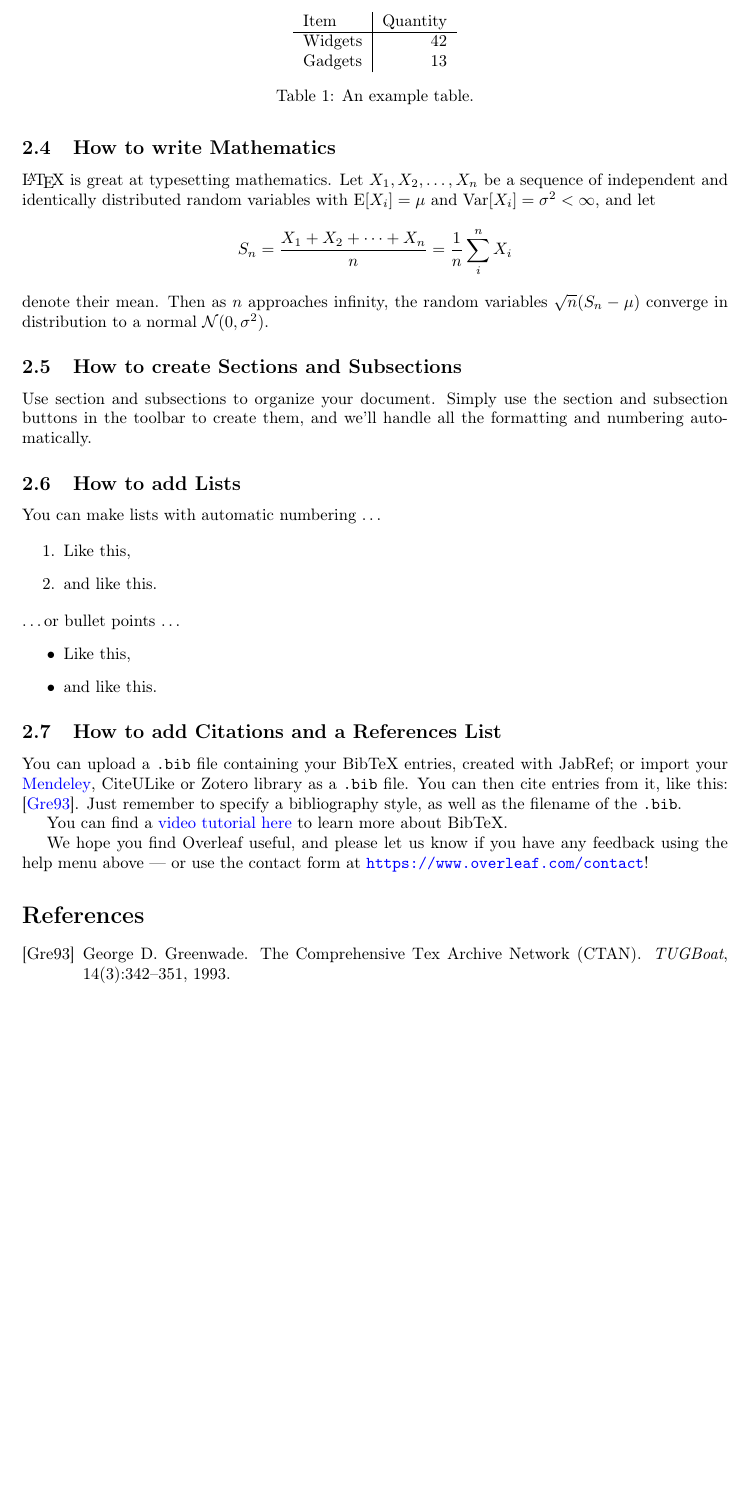
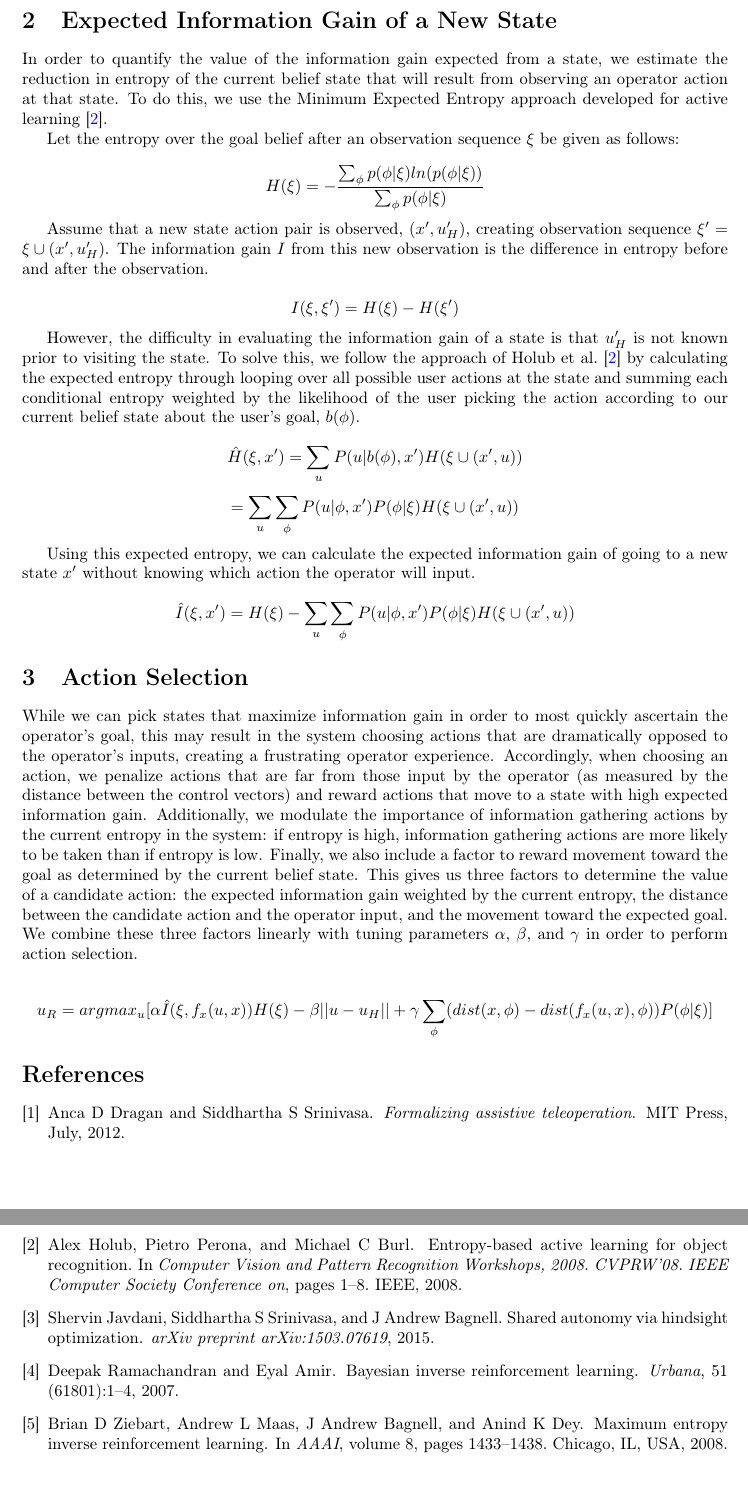
Before and after one commit to cu-ironlab/SharedAutonomyStudyPaper, a LaTeX paper (main.tex): part of page 2 of 2 before the commit and two parts of pages 2 and 3 of 3 after it, the two joined at a grey line, cut at the place of the change, the shorter picture padded with empty space. Compiled offline with pdfLaTeX.

Commit message:
Update on Overleaf.

```diff
--- a/main.tex
+++ b/main.tex
@@ -13,8 +13,8 @@
 \usepackage{graphicx}
 \usepackage[colorinlistoftodos]{todonotes}
 \usepackage[colorlinks=true, allcolors=blue]{hyperref}
-
-\title{Your Paper}
+\usepackage[numbers]{natbib}
+\title{Shared Autonomy Study}
 \author{You}
 
 \begin{document}
@@ -52 +61,2 @@ Comments can also be added to the margins of the compiled PDF using the todo com
 
+\section{Expected Information Gain of a New State}
@@ -54,53 +63,43 @@ Comments can also be added to the margins of the compiled PDF using the todo com
 
-\subsection{How to add Tables}
+In order to quantify the value of the information gain expected from a state, we estimate the reduction in entropy of the current belief state that will result from observing an operator action at that state. To do this, we use the Minimum Expected Entropy approach developed for active learning \cite{holub2008entropy}.
 
-Use the table and tabular commands for basic tables --- see Table~\ref{tab:widgets}, for example.
+Let the entropy over the goal belief after an observation sequence $\xi$ be given as follows:
 
-\begin{table}
-\centering
-\begin{tabular}{l|r}
-Item & Quantity \\\hline
-Widgets & 42 \\
-Gadgets & 13
-\end{tabular}
-\caption{\label{tab:widgets}An example table.}
-\end{table}
+\[
+H(\xi) = -\frac{\sum_\phi p(\phi|\xi)ln(p(\phi|\xi))}{\sum_\phi p(\phi|\xi)}
+\]
 
-\subsection{How to write Mathematics}
+Assume that a new state action pair is observed, $(x',u_H')$, creating observation sequence $\xi' = \xi \cup (x', u_H')$. The information gain $I$ from this new observation is the difference in entropy before and after the observation.
 
-\LaTeX{} is great at typesetting mathematics. Let $X_1, X_2, \ldots, X_n$ be a sequence of independent and identically distributed random variables with $\text{E}[X_i] = \mu$ and $\text{Var}[X_i] = \sigma^2 < \infty$, and let
-\[S_n = \frac{X_1 + X_2 + \cdots + X_n}{n}
-      = \frac{1}{n}\sum_{i}^{n} X_i\]
-denote their mean. Then as $n$ approaches infinity, the random variables $\sqrt{n}(S_n - \mu)$ converge in distribution to a normal $\mathcal{N}(0, \sigma^2)$.
+\[
+I(\xi, \xi') = H(\xi) - H(\xi')
+\]
+
+However, the difficulty in evaluating the information gain of a state is that $u_H'$ is not known prior to visiting the state. To solve this, we follow the approach of \citet{holub2008entropy} by calculating the expected entropy through looping over all possible user actions at the state and summing each conditional entropy weighted by the likelihood of the user picking the action according to our current belief state about the user's goal, $b(\phi)$.
+
+\[
+\hat{H}(\xi, x') = \sum_u P(u|b(\phi),x')H(\xi \cup (x', u))
+\]
+\[
+= \sum_u \sum_\phi P(u|\phi,x')P(\phi|\xi)H(\xi \cup (x', u))
+\]
+
+Using this expected entropy, we can calculate the expected information gain of going to a new state $x'$ without knowing which action the operator will input.
+
+\[
+\hat{I}(\xi, x') = H(\xi) - \sum_u \sum_\phi P(u|\phi,x')P(\phi|\xi)H(\xi \cup (x', u))
+\]
+
+\section{Action Selection}
+
+While we can pick states that maximize information gain in order to most quickly ascertain the operator's goal, this may result in the system choosing actions that are dramatically opposed to the operator's inputs, creating a frustrating operator experience. Accordingly, when choosing an action, we penalize actions that are far from those input by the operator (as measured by the distance between the control vectors) and reward actions that move to a state with high expected information gain. Additionally, we modulate the importance of information gathering actions by the current entropy in the system: if entropy is high, information gathering actions are more likely to be taken than if entropy is low. Finally, we also include a factor to reward movement toward the goal as determined by the current belief state. This gives us three factors to determine the value of a candidate action: the expected information gain weighted by the current entropy, the distance between the candidate action and the operator input, and the movement toward the expected goal. We combine these three factors linearly with tuning parameters $\alpha$, $\beta$, and $\gamma$ in order to perform action selection.
+
+\[
+u_R = argmax_u [\alpha \hat{I}(\xi, f_x(u,x))H(\xi) - \beta ||u-u_H|| + \gamma \sum_\phi (dist(x, \phi) - dist(f_x(u, x), \phi))P(\phi|\xi)]
+\]
 
 
-\subsection{How to create Sections and Subsections}
-
-Use section and subsections to organize your document. Simply use the section and subsection buttons in the toolbar to create them, and we'll handle all the formatting and numbering automatically.
-
-\subsection{How to add Lists}
-
-You can make lists with automatic numbering \dots
-
-\begin{enumerate}
-\item Like this,
-\item and like this.
-\end{enumerate}
-\dots or bullet points \dots
-\begin{itemize}
-\item Like this,
-\item and like this.
-\end{itemize}
-
-\subsection{How to add Citations and a References List}
-
-You can upload a \verb|.bib| file containing your BibTeX entries, created with JabRef; or import your \href{https://www.overleaf.com/blog/184}{Mendeley}, CiteULike or Zotero library as a \verb|.bib| file. You can then cite entries from it, like this: \cite{greenwade93}. Just remember to specify a bibliography style, as well as the filename of the \verb|.bib|.
-
-You can find a \href{https://www.overleaf.com/help/97-how-to-include-a-bibliography-using-bibtex}{video tutorial here} to learn more about BibTeX.
-
-We hope you find Overleaf useful, and please let us know if you have any feedback using the help menu above --- or use the contact form at \url{https://www.overleaf.com/contact}!
-
-\bibliographystyle{alpha}
+\bibliographystyle{plainnat}
 \bibliography{sample}
 
 \end{document}
```
Also changed, not shown: sample.bib (+42 -8 lines), main.tex (44 more changed lines).
